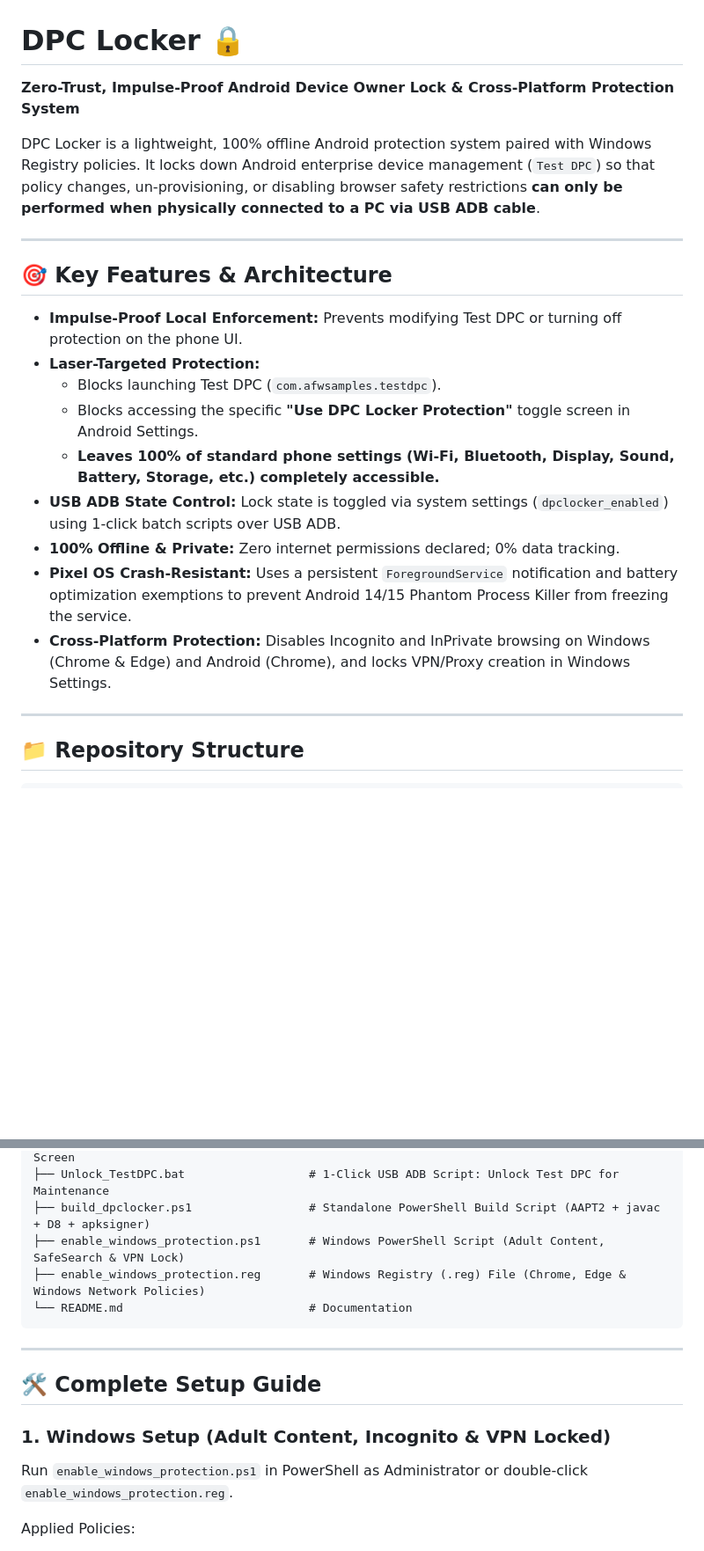
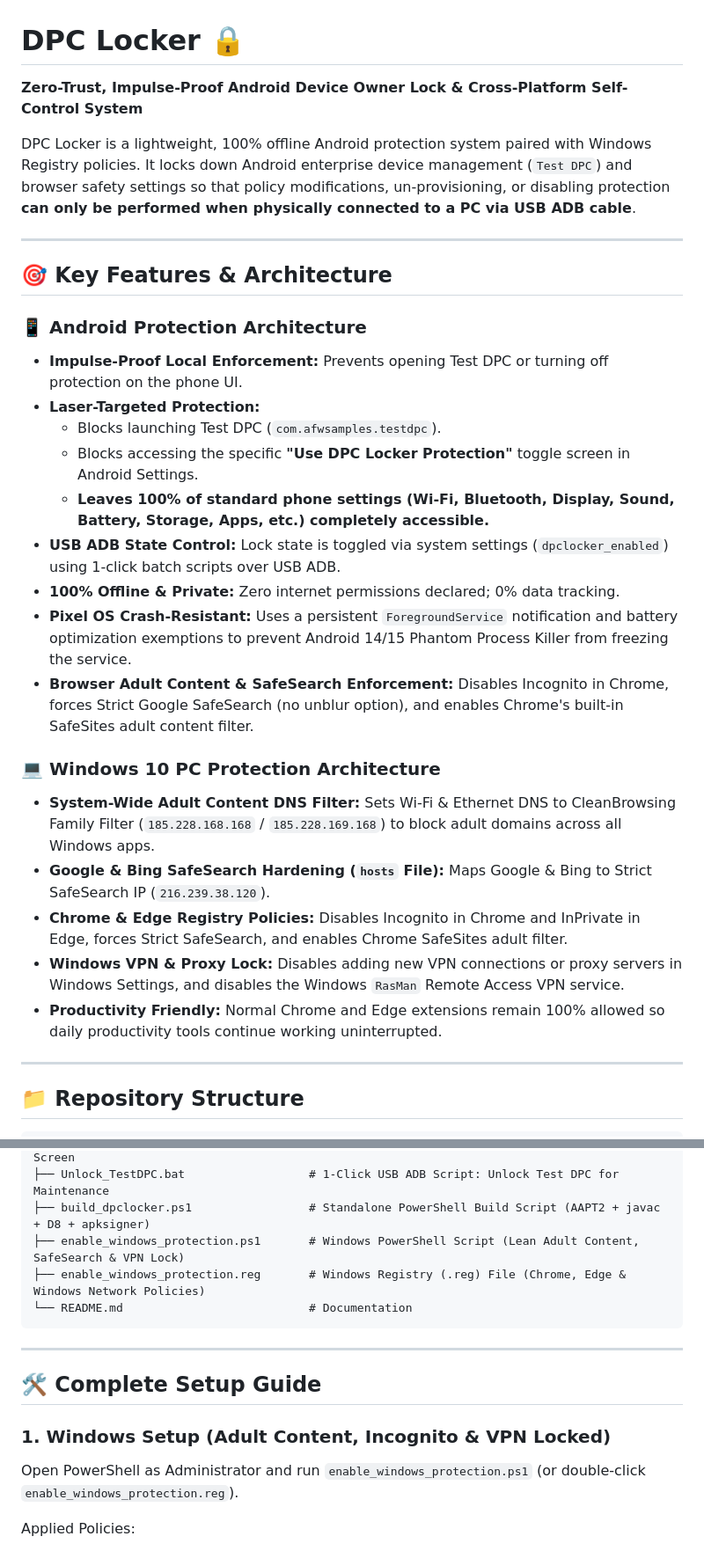
Before and after one commit to yaseen2/DpcLocker, a Markdown page: README.md, 2 parts joined by grey strips. Shown at 88% size. Rendered like a GitHub page; blank space fills up the shorter version.

Commit message:
Update README with complete Windows & Android architecture

````diff
--- a/README.md
+++ b/README.md
@@ -1,22 +1,30 @@
 # DPC Locker 🔒
 
-**Zero-Trust, Impulse-Proof Android Device Owner Lock & Cross-Platform Protection System**
+**Zero-Trust, Impulse-Proof Android Device Owner Lock & Cross-Platform Self-Control System**
 
-DPC Locker is a lightweight, 100% offline Android protection system paired with Windows Registry policies. It locks down Android enterprise device management (`Test DPC`) so that policy changes, un-provisioning, or disabling browser safety restrictions **can only be performed when physically connected to a PC via USB ADB cable**.
+DPC Locker is a lightweight, 100% offline Android protection system paired with Windows Registry policies. It locks down Android enterprise device management (`Test DPC`) and browser safety settings so that policy modifications, un-provisioning, or disabling protection **can only be performed when physically connected to a PC via USB ADB cable**.
 
 ---
 
 ## 🎯 Key Features & Architecture
 
-* **Impulse-Proof Local Enforcement:** Prevents modifying Test DPC or turning off protection on the phone UI.
+### 📱 Android Protection Architecture
+* **Impulse-Proof Local Enforcement:** Prevents opening Test DPC or turning off protection on the phone UI.
 * **Laser-Targeted Protection:**
   * Blocks launching Test DPC (`com.afwsamples.testdpc`).
   * Blocks accessing the specific **"Use DPC Locker Protection"** toggle screen in Android Settings.
-  * **Leaves 100% of standard phone settings (Wi-Fi, Bluetooth, Display, Sound, Battery, Storage, etc.) completely accessible.**
+  * **Leaves 100% of standard phone settings (Wi-Fi, Bluetooth, Display, Sound, Battery, Storage, Apps, etc.) completely accessible.**
 * **USB ADB State Control:** Lock state is toggled via system settings (`dpclocker_enabled`) using 1-click batch scripts over USB ADB.
 * **100% Offline & Private:** Zero internet permissions declared; 0% data tracking.
 * **Pixel OS Crash-Resistant:** Uses a persistent `ForegroundService` notification and battery optimization exemptions to prevent Android 14/15 Phantom Process Killer from freezing the service.
-* **Cross-Platform Protection:** Disables Incognito and InPrivate browsing on Windows (Chrome & Edge) and Android (Chrome), and locks VPN/Proxy creation in Windows Settings.
+* **Browser Adult Content & SafeSearch Enforcement:** Disables Incognito in Chrome, forces Strict Google SafeSearch (no unblur option), and enables Chrome's built-in SafeSites adult content filter.
+
+### 💻 Windows 10 PC Protection Architecture
+* **System-Wide Adult Content DNS Filter:** Sets Wi-Fi & Ethernet DNS to CleanBrowsing Family Filter (`185.228.168.168` / `185.228.169.168`) to block adult domains across all Windows apps.
+* **Google & Bing SafeSearch Hardening (`hosts` File):** Maps Google & Bing to Strict SafeSearch IP (`216.239.38.120`).
+* **Chrome & Edge Registry Policies:** Disables Incognito in Chrome and InPrivate in Edge, forces Strict SafeSearch, and enables Chrome SafeSites adult filter.
+* **Windows VPN & Proxy Lock:** Disables adding new VPN connections or proxy servers in Windows Settings, and disables the Windows `RasMan` Remote Access VPN service.
+* **Productivity Friendly:** Normal Chrome and Edge extensions remain 100% allowed so daily productivity tools continue working uninterrupted.
 
 ---
 
@@ -34,7 +42,7 @@ DPC Locker is a lightweight, 100% offline Android protection system paired with
 ├── Lock_TestDPC.bat                    # 1-Click USB ADB Script: Lock Test DPC & Toggle Screen
 ├── Unlock_TestDPC.bat                  # 1-Click USB ADB Script: Unlock Test DPC for Maintenance
 ├── build_dpclocker.ps1                 # Standalone PowerShell Build Script (AAPT2 + javac + D8 + apksigner)
-├── enable_windows_protection.ps1       # Windows PowerShell Script (Adult Content, SafeSearch & VPN Lock)
+├── enable_windows_protection.ps1       # Windows PowerShell Script (Lean Adult Content, SafeSearch & VPN Lock)
 ├── enable_windows_protection.reg       # Windows Registry (.reg) File (Chrome, Edge & Windows Network Policies)
 └── README.md                           # Documentation
 ```
@@ -45,7 +53,7 @@ DPC Locker is a lightweight, 100% offline Android protection system paired with
 
 ### 1. Windows Setup (Adult Content, Incognito & VPN Locked)
 
-Run `enable_windows_protection.ps1` in PowerShell as Administrator or double-click `enable_windows_protection.reg`.
+Open PowerShell as Administrator and run `enable_windows_protection.ps1` (or double-click `enable_windows_protection.reg`).
 
 Applied Policies:
 * **CleanBrowsing Family DNS:** Sets system DNS to `185.228.168.168` and `185.228.169.168` (blocks adult domains system-wide).
````
